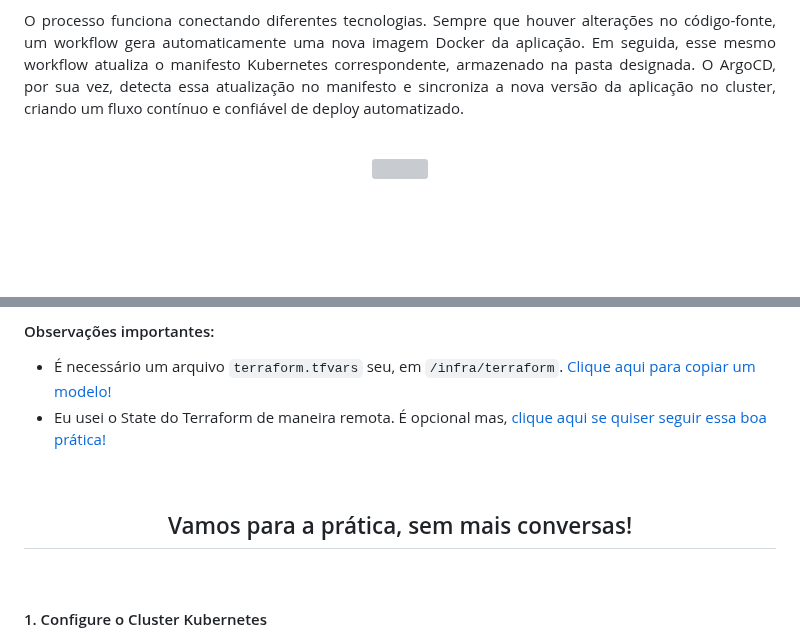
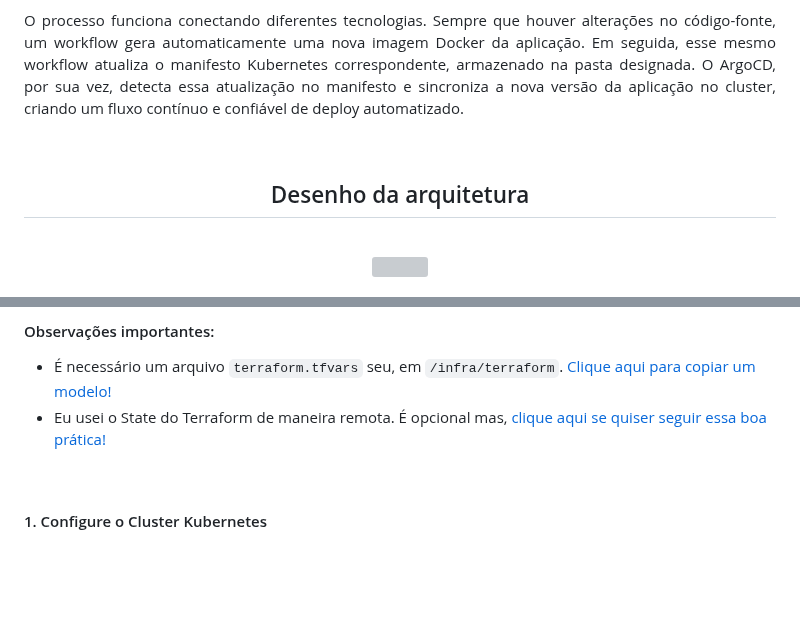
Before and after one commit to dellabeneta/project-argocd, a Markdown page: README.md, 2 parts joined by grey strips. Drawn GitHub-style; blank space fills up the shorter version; grey boxes are pictures that could not be loaded.

```diff
--- a/README.md
+++ b/README.md
@@ -22,5 +24,9 @@ O processo funciona conectando diferentes tecnologias. Sempre que houver altera
 <br>
 
 <div align="center">
+<h2>Desenho da arquitetura</h2>
+
+<br>
+
 <img src="assets/diagram.svg"/>
 </div>
@@ -39,12 +48,6 @@ O processo funciona conectando diferentes tecnologias. Sempre que houver altera
 
 - É necessário um arquivo `terraform.tfvars` seu, em `/infra/terraform`. [Clique aqui para copiar um modelo!](https://github.com/dellabeneta/project-argocd/blob/main/assets/tfvars-model)
 - Eu usei o State do Terraform de maneira remota. É opcional mas, [clique aqui se quiser seguir essa boa prática!](https://github.com/dellabeneta/project-argocd/blob/main/assets/backend-model)
-<br>
-
-<div align="center">
-<h2>Vamos para a prática, sem mais conversas!</h2>
-</div>
-
 <br>
 
 #### 1. Configure o Cluster Kubernetes
```
Also changed, not shown: other parts of README.md (+6 -1 lines).
